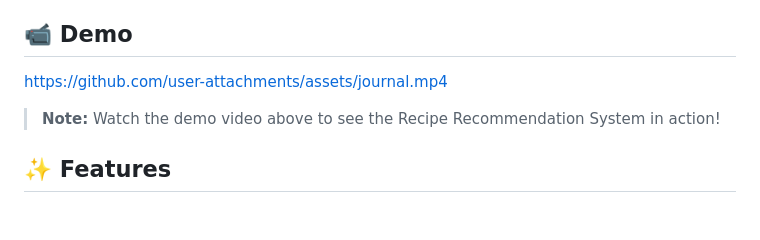
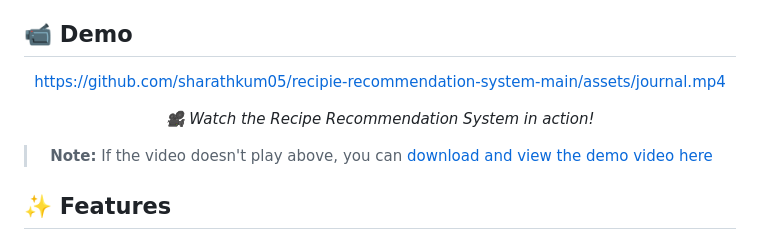
Before and after one commit to sharathkum05/recipie-recommendation-system-main, a Markdown page: README.md, the part around the change. Rendered like a GitHub page; blank space fills up the shorter version.

Commit message:
Update README.md with improved video embed section

```diff
--- a/README.md
+++ b/README.md
@@ -4,9 +4,15 @@ An intelligent AI-powered recipe recommendation system that suggests recipes bas
 
 ## 📹 Demo
 
-https://github.com/user-attachments/assets/journal.mp4
+<div align="center">
 
-> **Note:** Watch the demo video above to see the Recipe Recommendation System in action!
+  https://github.com/sharathkum05/recipie-recommendation-system-main/assets/journal.mp4
+
+  *🎥 Watch the Recipe Recommendation System in action!*
+
+  > **Note:** If the video doesn't play above, you can [download and view the demo video here](./journal.mp4)
+
+</div>
 
 ## ✨ Features
 
```
